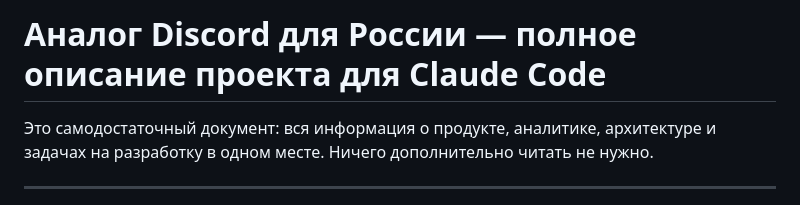
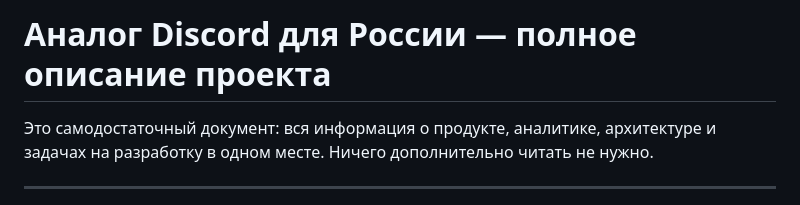
Before and after one commit to borisov1602gleb-ops/testdiscord, a Markdown page: docs/PROJECT_FULL_SPEC.md, the part around the change. Rendered like a GitHub page.

```diff
--- a/docs/PROJECT_FULL_SPEC.md
+++ b/docs/PROJECT_FULL_SPEC.md
@@ -1,4 +1,4 @@
-# Аналог Discord для России — полное описание проекта для Claude Code
+# Аналог Discord для России — полное описание проекта
 
 Это самодостаточный документ: вся информация о продукте, аналитике, архитектуре и
 задачах на разработку в одном месте. Ничего дополнительно читать не нужно.
```
Also changed, not shown: docs/PROJECT_STATE.md (+1 -1 lines).
